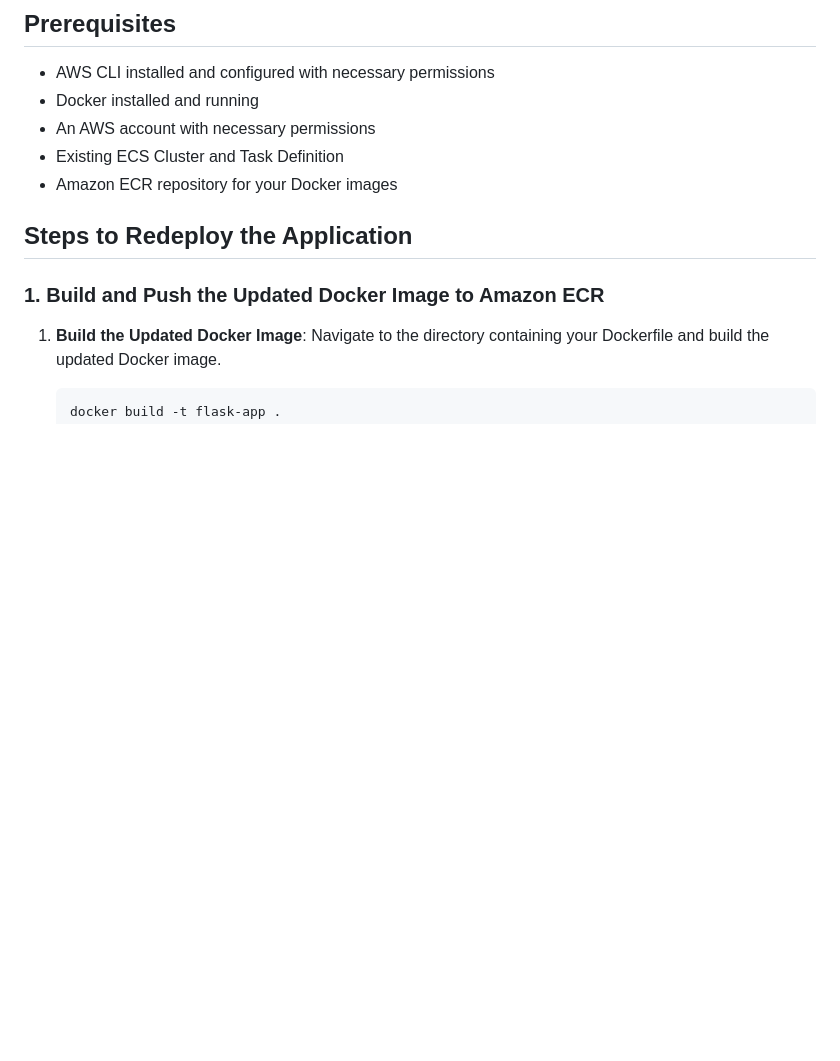
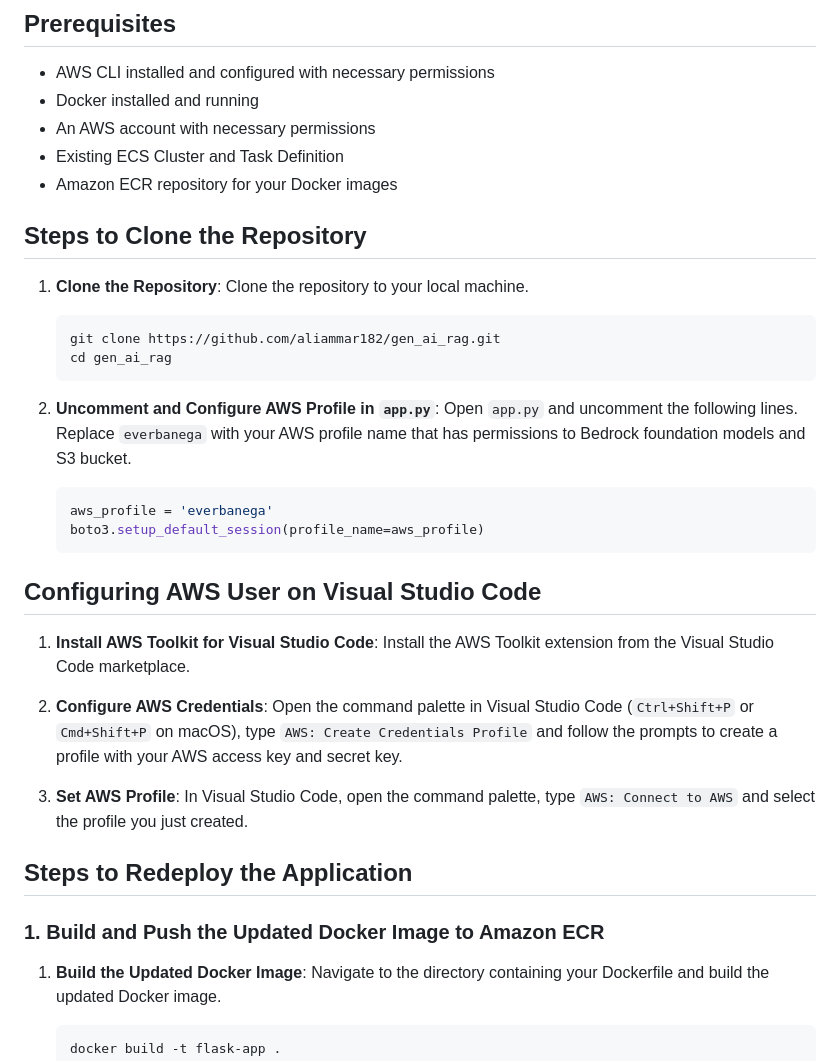
Before and after one commit to aliammar182/gen_ai_rag, a Markdown page: README.md, the part around the change. GitHub-like rendering; blank space fills up the shorter version.

Commit message:
Update README.md with local testing and deployment steps

````diff
--- a/README.md
+++ b/README.md
@@ -10,6 +10,33 @@ This repository contains a Flask application that can be deployed on AWS ECS Far
 - An AWS account with necessary permissions
 - Existing ECS Cluster and Task Definition
 - Amazon ECR repository for your Docker images
+
+## Steps to Clone the Repository
+
+1. **Clone the Repository**:
+   Clone the repository to your local machine.
+   ```sh
+   git clone https://github.com/aliammar182/gen_ai_rag.git
+   cd gen_ai_rag
+   ```
+
+2. **Uncomment and Configure AWS Profile in `app.py`**:
+   Open `app.py` and uncomment the following lines. Replace `everbanega` with your AWS profile name that has permissions to Bedrock foundation models and S3 bucket.
+   ```python
+   aws_profile = 'everbanega'
+   boto3.setup_default_session(profile_name=aws_profile)
+   ```
+
+## Configuring AWS User on Visual Studio Code
+
+1. **Install AWS Toolkit for Visual Studio Code**:
+   Install the AWS Toolkit extension from the Visual Studio Code marketplace.
+
+2. **Configure AWS Credentials**:
+   Open the command palette in Visual Studio Code (`Ctrl+Shift+P` or `Cmd+Shift+P` on macOS), type `AWS: Create Credentials Profile` and follow the prompts to create a profile with your AWS access key and secret key.
+
+3. **Set AWS Profile**:
+   In Visual Studio Code, open the command palette, type `AWS: Connect to AWS` and select the profile you just created.
 
 ## Steps to Redeploy the Application
 
````
